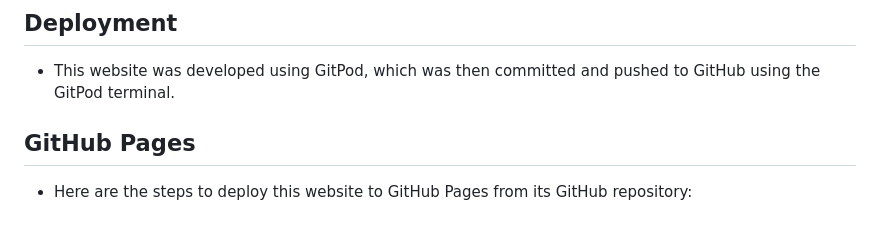
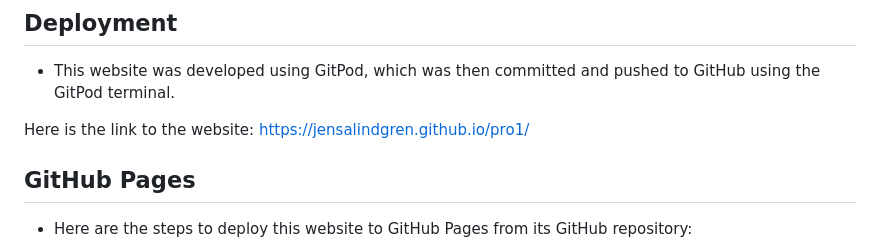
Before and after one commit to Code-Institute-Submissions/jensalindgren-pro1, a Markdown page: README.md, the part around the change. GitHub-like rendering; blank space fills up the shorter version.

Commit message:
Added a new line to the README.md file. Link to the website:https://jensalindgren.github.io/pro1/

```diff
--- a/README.md
+++ b/README.md
@@ -217,6 +217,8 @@ I started my project with my index.html file and just kept on building my projec
 
 - This website was developed using GitPod, which was then committed and pushed to GitHub using the GitPod terminal.
 
+Here is the link to the website: https://jensalindgren.github.io/pro1/
+
 ## GitHub Pages
 
 - Here are the steps to deploy this website to GitHub Pages from its GitHub repository:
```
